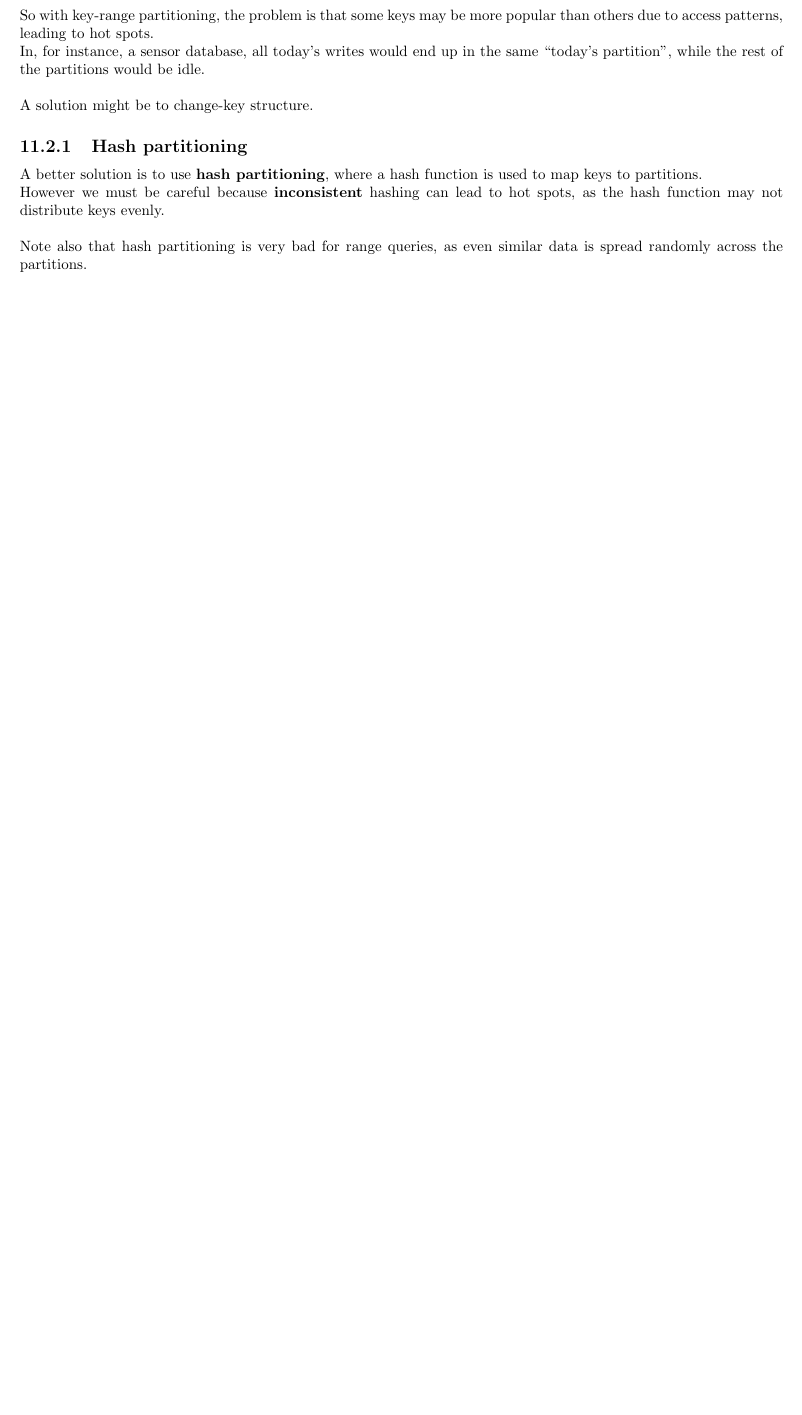
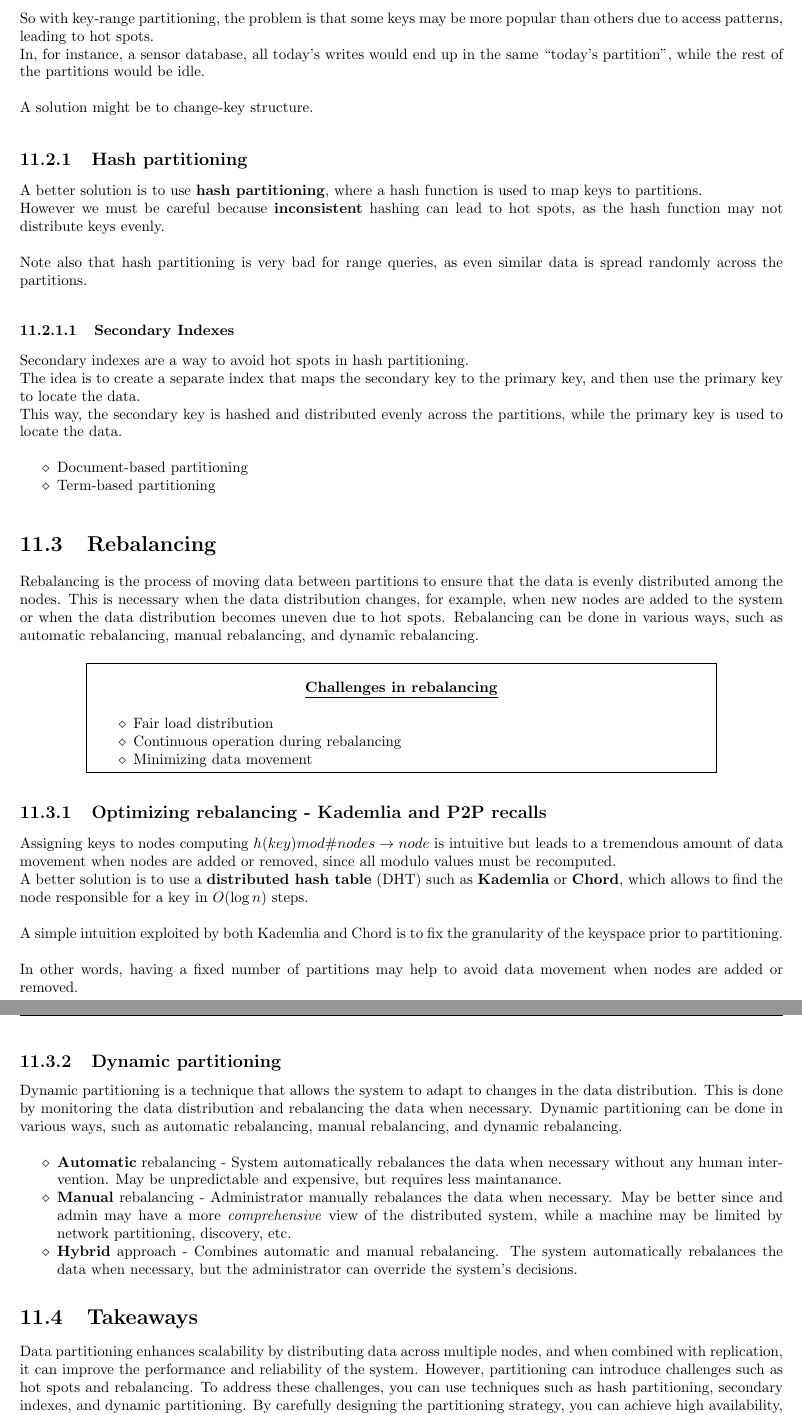
Before and after one commit to frenzis01/UniPi-Notes, a LaTeX thesis (SDC - Scalable Distributed Computing/main.tex, which reads SDC - Scalable Distributed Computing/chapters/11.tex): part of page 54 of 54 before the commit and two parts of pages 54 and 55 of 58 after it, the two joined at a grey line, cut so that both start at the same text, the shorter picture padded with empty space. Compiled offline with pdfLaTeX.

Commit message:
SDC prev lesson ok

```diff
--- a/SDC - Scalable Distributed Computing/chapters/11.tex
+++ b/SDC - Scalable Distributed Computing/chapters/11.tex
@@ -60,3 +60,54 @@ A better solution is to use \textbf{hash partitioning}, where a hash function is
 However we must be careful because \textbf{inconsistent} hashing can lead to hot spots, as the hash function may not distribute keys evenly.
 
 Note also that hash partitioning is very bad for range queries, as even similar data is spread randomly across the partitions.
+
+\subsubsection{Secondary Indexes}
+% Copilot generated
+Secondary indexes are a way to avoid hot spots in hash partitioning.\\
+The idea is to create a separate index that maps the secondary key to the primary key, and then use the primary key to locate the data.\\
+This way, the secondary key is hashed and distributed evenly across the partitions, while the primary key is used to locate the data.
+
+
+% // TODO
+
+
+\begin{itemize}
+   \item Document-based partitioning
+   \item Term-based partitioning
+\end{itemize}
+
+\section{Rebalancing}
+Rebalancing is the process of moving data between partitions to ensure that the data is evenly distributed among the nodes. This is necessary when the data distribution changes, for example, when new nodes are added to the system or when the data distribution becomes uneven due to hot spots. Rebalancing can be done in various ways, such as automatic rebalancing, manual rebalancing, and dynamic rebalancing.
+
+\framedt{Challenges in rebalancing}{
+   \begin{itemize}
+      \item Fair load distribution
+      \item Continuous operation during rebalancing
+      \item Minimizing data movement
+   \end{itemize}
+}
+
+\subsection{Optimizing rebalancing - Kademlia and P2P recalls}
+
+Assigning keys to nodes computing $h(key) mod \#{nodes} \rightarrow node$ is intuitive but leads to a tremendous amount of data movement when nodes are added or removed, since all modulo values must be recomputed.\\
+A better solution is to use a \textbf{distributed hash table} (DHT) such as \textbf{Kademlia} or \textbf{Chord}, which allows to find the node responsible for a key in $O(\log n)$ steps.
+
+A simple intuition exploited by both Kademlia and Chord is to fix the granularity of the keyspace prior to partitioning.
+
+In other words, having a fixed number of partitions may help to avoid data movement when nodes are added or removed.
+% //TODO expand this
+
+
+\subsection{Dynamic partitioning}
+Dynamic partitioning is a technique that allows the system to adapt to changes in the data distribution. This is done by monitoring the data distribution and rebalancing the data when necessary. Dynamic partitioning can be done in various ways, such as automatic rebalancing, manual rebalancing, and dynamic rebalancing.
+
+\begin{itemize}
+   \item \textbf{Automatic} rebalancing - System automatically rebalances the data when necessary without any human intervention.
+   May be unpredictable and expensive, but requires less maintanance.
+   \item \textbf{Manual} rebalancing - Administrator manually rebalances the data when necessary. May be better since and admin may have a more \textit{comprehensive} view of the distributed system, while a machine may be limited by network partitioning, discovery, etc.
+   \item \textbf{Hybrid} approach - Combines automatic and manual rebalancing. The system automatically rebalances the data when necessary, but the administrator can override the system's decisions.
+\end{itemize}
+
+
+\section{Takeaways}
+Data partitioning enhances scalability by distributing data across multiple nodes, and when combined with replication, it can improve the performance and reliability of the system. However, partitioning can introduce challenges such as hot spots and rebalancing. To address these challenges, you can use techniques such as hash partitioning, secondary indexes, and dynamic partitioning. By carefully designing the partitioning strategy, you can achieve high availability, fault tolerance, and scalability in your system.
```
Also changed, not shown: SDC - Scalable Distributed Computing/chapters/12.tex (added, +88 -0 lines), SDC - Scalable Distributed Computing/main.tex (+1 -0 lines), SDC - Scalable Distributed Computing/main.pdf.
